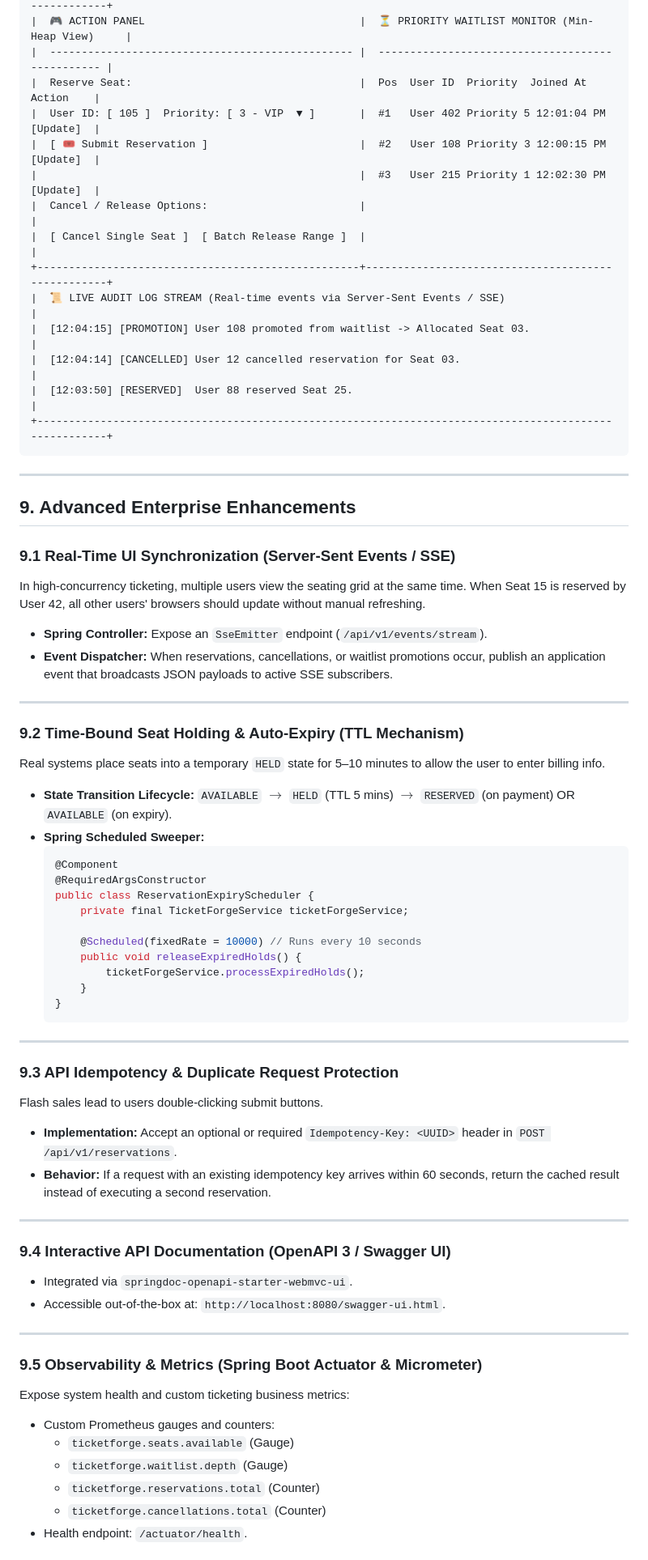
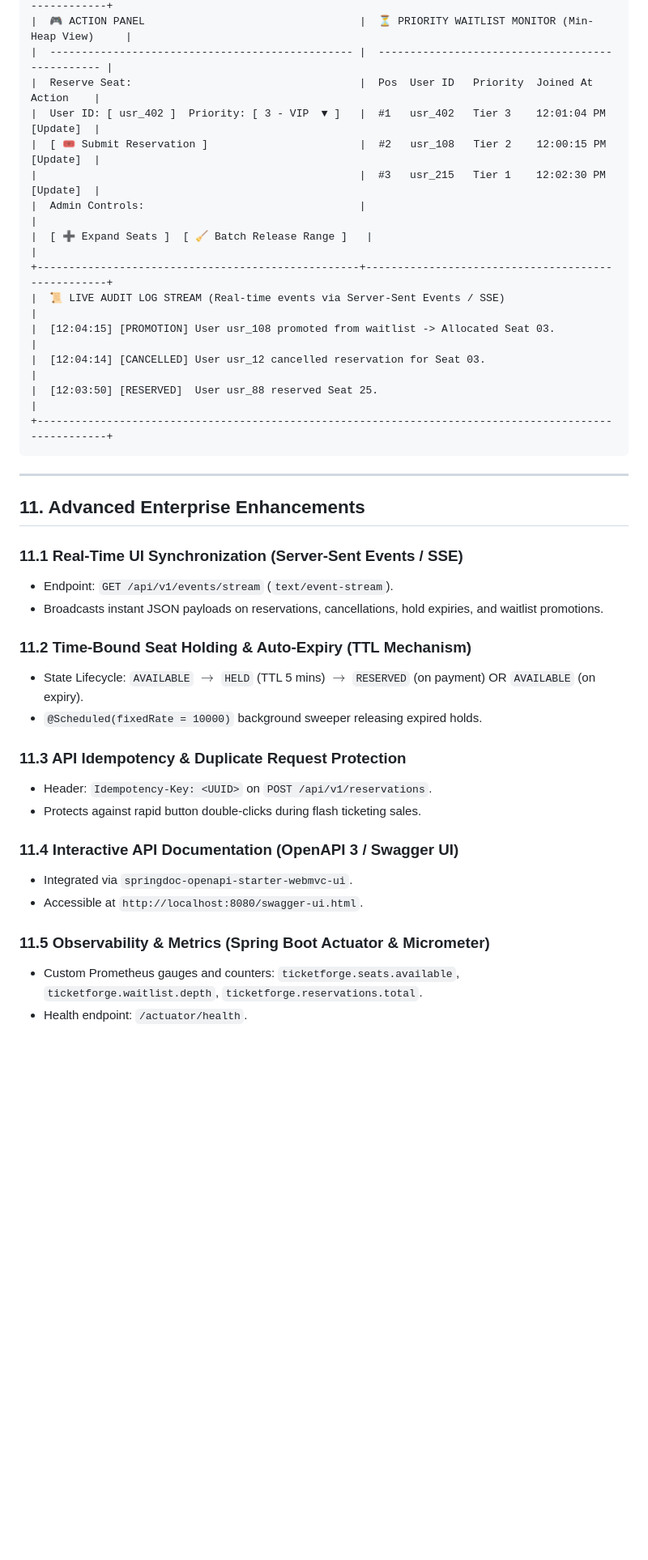
Before and after one commit to settivishal/ticket-forge, a Markdown page: TICKET_FORGE_REPORT.md, the part around one of its changes. Shown at 81% size. Rendered like a GitHub page; blank space fills up the shorter version.

````diff
--- a/TICKET_FORGE_REPORT.md
+++ b/TICKET_FORGE_REPORT.md
@@ -421,70 +400,41 @@ A lightweight, modern dashboard interface built with **HTML5, CSS3 Glassmorphism
 +---------------------------------------------------+---------------------------------------------------+
 |  🎮 ACTION PANEL                                  |  ⏳ PRIORITY WAITLIST MONITOR (Min-Heap View)     |
 |  ------------------------------------------------ |  ------------------------------------------------ |
-|  Reserve Seat:                                    |  Pos  User ID  Priority  Joined At      Action    |
-|  User ID: [ 105 ]  Priority: [ 3 - VIP  ▼ ]       |  #1   User 402 Priority 5 12:01:04 PM   [Update]  |
-|  [ 🎟️ Submit Reservation ]                        |  #2   User 108 Priority 3 12:00:15 PM   [Update]  |
-|                                                   |  #3   User 215 Priority 1 12:02:30 PM   [Update]  |
-|  Cancel / Release Options:                        |                                                   |
-|  [ Cancel Single Seat ]  [ Batch Release Range ]  |                                                   |
+|  Reserve Seat:                                    |  Pos  User ID   Priority  Joined At     Action    |
+|  User ID: [ usr_402 ]  Priority: [ 3 - VIP  ▼ ]   |  #1   usr_402   Tier 3    12:01:04 PM   [Update]  |
+|  [ 🎟️ Submit Reservation ]                        |  #2   usr_108   Tier 2    12:00:15 PM   [Update]  |
+|                                                   |  #3   usr_215   Tier 1    12:02:30 PM   [Update]  |
+|  Admin Controls:                                  |                                                   |
+|  [ ➕ Expand Seats ]  [ 🧹 Batch Release Range ]   |                                                   |
 +---------------------------------------------------+---------------------------------------------------+
 |  📜 LIVE AUDIT LOG STREAM (Real-time events via Server-Sent Events / SSE)                             |
-|  [12:04:15] [PROMOTION] User 108 promoted from waitlist -> Allocated Seat 03.                         |
-|  [12:04:14] [CANCELLED] User 12 cancelled reservation for Seat 03.                                    |
-|  [12:03:50] [RESERVED]  User 88 reserved Seat 25.                                                     |
+|  [12:04:15] [PROMOTION] User usr_108 promoted from waitlist -> Allocated Seat 03.                     |
+|  [12:04:14] [CANCELLED] User usr_12 cancelled reservation for Seat 03.                                |
+|  [12:03:50] [RESERVED]  User usr_88 reserved Seat 25.                                                 |
 +-------------------------------------------------------------------------------------------------------+
 ```
 
 ---
 
-## 9. Advanced Enterprise Enhancements
+## 11. Advanced Enterprise Enhancements
 
-### 9.1 Real-Time UI Synchronization (Server-Sent Events / SSE)
-In high-concurrency ticketing, multiple users view the seating grid at the same time. When Seat 15 is reserved by User 42, all other users' browsers should update without manual refreshing.
-* **Spring Controller:** Expose an `SseEmitter` endpoint (`/api/v1/events/stream`).
-* **Event Dispatcher:** When reservations, cancellations, or waitlist promotions occur, publish an application event that broadcasts JSON payloads to active SSE subscribers.
+### 11.1 Real-Time UI Synchronization (Server-Sent Events / SSE)
+* Endpoint: `GET /api/v1/events/stream` (`text/event-stream`).
+* Broadcasts instant JSON payloads on reservations, cancellations, hold expiries, and waitlist promotions.
 
----
+### 11.2 Time-Bound Seat Holding & Auto-Expiry (TTL Mechanism)
+* State Lifecycle: `AVAILABLE` $\rightarrow$ `HELD` (TTL 5 mins) $\rightarrow$ `RESERVED` (on payment) OR `AVAILABLE` (on expiry).
+* `@Scheduled(fixedRate = 10000)` background sweeper releasing expired holds.
 
-### 9.2 Time-Bound Seat Holding & Auto-Expiry (TTL Mechanism)
-Real systems place seats into a temporary `HELD` state for 5–10 minutes to allow the user to enter billing info.
-* **State Transition Lifecycle:**
-  `AVAILABLE` $\rightarrow$ `HELD` (TTL 5 mins) $\rightarrow$ `RESERVED` (on payment) OR `AVAILABLE` (on expiry).
-* **Spring Scheduled Sweeper:**
-  ```java
-  @Component
-  @RequiredArgsConstructor
-  public class ReservationExpiryScheduler {
-      private final TicketForgeService ticketForgeService;
+### 11.3 API Idempotency & Duplicate Request Protection
+* Header: `Idempotency-Key: <UUID>` on `POST /api/v1/reservations`.
+* Protects against rapid button double-clicks during flash ticketing sales.
 
-      @Scheduled(fixedRate = 10000) // Runs every 10 seconds
-      public void releaseExpiredHolds() {
-          ticketForgeService.processExpiredHolds();
-      }
-  }
-  ```
+### 11.4 Interactive API Documentation (OpenAPI 3 / Swagger UI)
+* Integrated via `springdoc-openapi-starter-webmvc-ui`.
+* Accessible at `http://localhost:8080/swagger-ui.html`.
 
----
-
-### 9.3 API Idempotency & Duplicate Request Protection
-Flash sales lead to users double-clicking submit buttons.
-* **Implementation:** Accept an optional or required `Idempotency-Key: <UUID>` header in `POST /api/v1/reservations`.
-* **Behavior:** If a request with an existing idempotency key arrives within 60 seconds, return the cached result instead of executing a second reservation.
-
----
-
-### 9.4 Interactive API Documentation (OpenAPI 3 / Swagger UI)
-* Integrated via `springdoc-openapi-starter-webmvc-ui`.
-* Accessible out-of-the-box at: `http://localhost:8080/swagger-ui.html`.
-
----
-
-### 9.5 Observability & Metrics (Spring Boot Actuator & Micrometer)
-Expose system health and custom ticketing business metrics:
-* Custom Prometheus gauges and counters:
-  * `ticketforge.seats.available` (Gauge)
-  * `ticketforge.waitlist.depth` (Gauge)
-  * `ticketforge.reservations.total` (Counter)
-  * `ticketforge.cancellations.total` (Counter)
+### 11.5 Observability & Metrics (Spring Boot Actuator & Micrometer)
+* Custom Prometheus gauges and counters: `ticketforge.seats.available`, `ticketforge.waitlist.depth`, `ticketforge.reservations.total`.
 * Health endpoint: `/actuator/health`.
 
````
Also changed, not shown: other parts of TICKET_FORGE_REPORT.md (+243 -322 lines).
